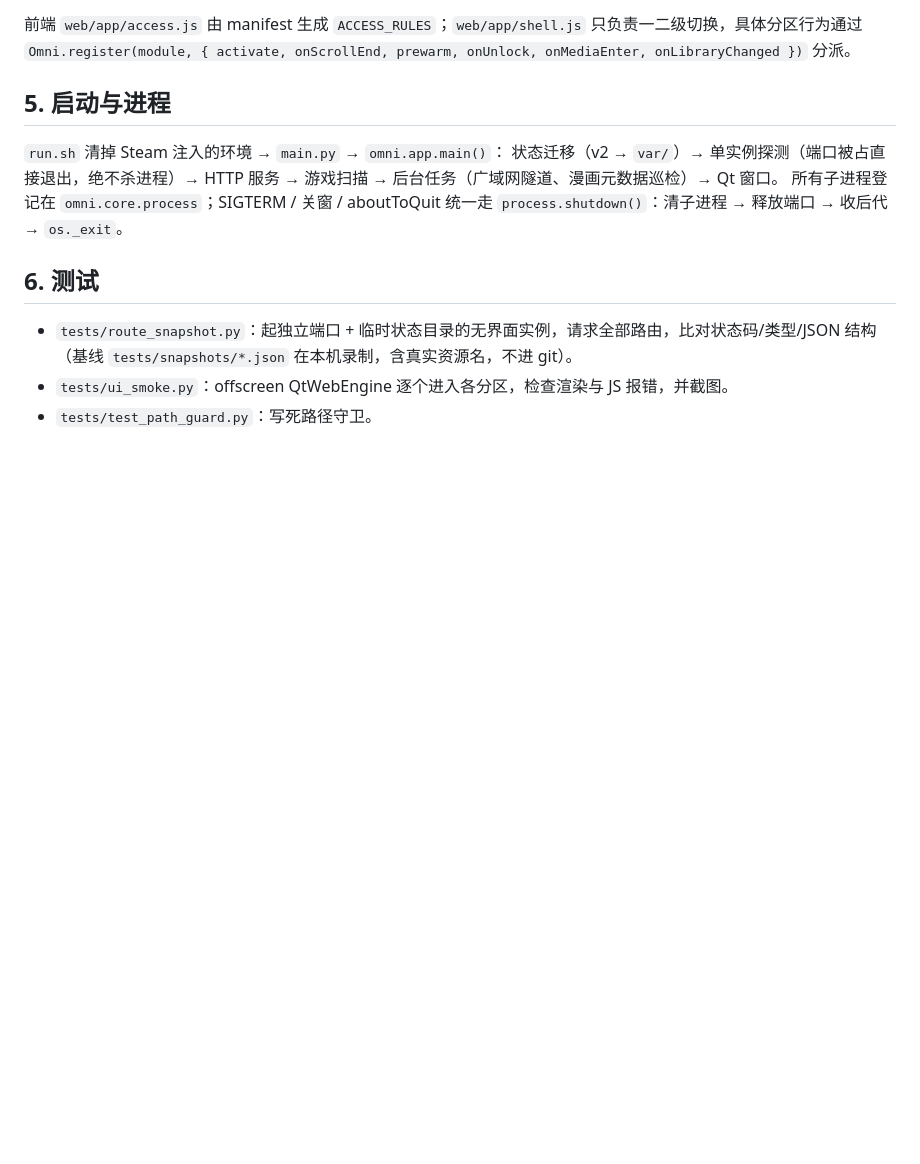
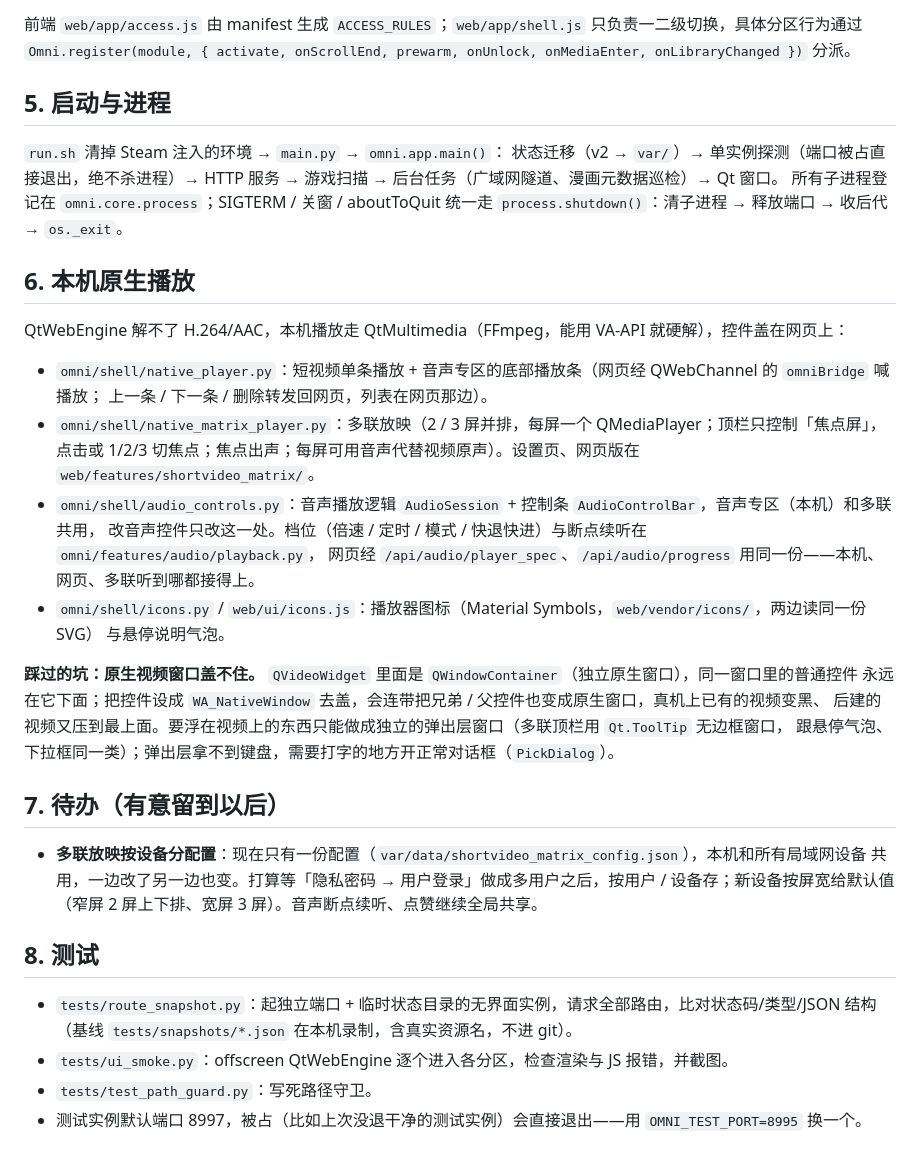
Before and after one commit to cxy-251/flash-deck, a Markdown page: docs/ARCHITECTURE.md, the part around the change. GitHub-like rendering; blank space fills up the shorter version.

Commit message:
docs: native players, shared 音声 controls, icons; note per-device matrix config for later
- AGENTS.md repo map: shortvideo_matrix module, native_matrix_player /
  audio_controls / icons in omni/shell, web/ui/icons.js, web/vendor/icons
- ARCHITECTURE.md: native playback section (which file does what, the single
  音声 spec + resume store) and the 'native video windows can't be covered'
  lesson; TODO: per-user/device matrix config once login replaces the privacy
  password; OMNI_TEST_PORT tip for tests

Co-Authored-By: Claude Opus 5.5 <noreply@anthropic.com>

```diff
--- a/docs/ARCHITECTURE.md
+++ b/docs/ARCHITECTURE.md
@@ -68,8 +68,34 @@ graph TB
 状态迁移（v2 → `var/`）→ 单实例探测（端口被占直接退出，绝不杀进程）→ HTTP 服务 → 游戏扫描 → 后台任务（广域网隧道、漫画元数据巡检）→ Qt 窗口。
 所有子进程登记在 `omni.core.process`；SIGTERM / 关窗 / aboutToQuit 统一走 `process.shutdown()`：清子进程 → 释放端口 → 收后代 → `os._exit`。
 
-## 6. 测试
+## 6. 本机原生播放
+
+QtWebEngine 解不了 H.264/AAC，本机播放走 QtMultimedia（FFmpeg，能用 VA-API 就硬解），控件盖在网页上：
+
+* `omni/shell/native_player.py`：短视频单条播放 + 音声专区的底部播放条（网页经 QWebChannel 的 `omniBridge` 喊播放；
+  上一条 / 下一条 / 删除转发回网页，列表在网页那边）。
+* `omni/shell/native_matrix_player.py`：多联放映（2 / 3 屏并排，每屏一个 QMediaPlayer；顶栏只控制「焦点屏」，
+  点击或 1/2/3 切焦点；焦点出声；每屏可用音声代替视频原声）。设置页、网页版在 `web/features/shortvideo_matrix/`。
+* `omni/shell/audio_controls.py`：音声播放逻辑 `AudioSession` + 控制条 `AudioControlBar`，音声专区（本机）和多联共用，
+  改音声控件只改这一处。档位（倍速 / 定时 / 模式 / 快退快进）与断点续听在 `omni/features/audio/playback.py`，
+  网页经 `/api/audio/player_spec`、`/api/audio/progress` 用同一份——本机、网页、多联听到哪都接得上。
+* `omni/shell/icons.py` / `web/ui/icons.js`：播放器图标（Material Symbols，`web/vendor/icons/`，两边读同一份 SVG）
+  与悬停说明气泡。
+
+**踩过的坑：原生视频窗口盖不住。** `QVideoWidget` 里面是 `QWindowContainer`（独立原生窗口），同一窗口里的普通控件
+永远在它下面；把控件设成 `WA_NativeWindow` 去盖，会连带把兄弟 / 父控件也变成原生窗口，真机上已有的视频变黑、
+后建的视频又压到最上面。要浮在视频上的东西只能做成独立的弹出层窗口（多联顶栏用 `Qt.ToolTip` 无边框窗口，
+跟悬停气泡、下拉框同一类）；弹出层拿不到键盘，需要打字的地方开正常对话框（`PickDialog`）。
+
+## 7. 待办（有意留到以后）
+
+* **多联放映按设备分配置**：现在只有一份配置（`var/data/shortvideo_matrix_config.json`），本机和所有局域网设备
+  共用，一边改了另一边也变。打算等「隐私密码 → 用户登录」做成多用户之后，按用户 / 设备存；新设备按屏宽给默认值
+  （窄屏 2 屏上下排、宽屏 3 屏）。音声断点续听、点赞继续全局共享。
+
+## 8. 测试
 
 * `tests/route_snapshot.py`：起独立端口 + 临时状态目录的无界面实例，请求全部路由，比对状态码/类型/JSON 结构（基线 `tests/snapshots/*.json` 在本机录制，含真实资源名，不进 git）。
 * `tests/ui_smoke.py`：offscreen QtWebEngine 逐个进入各分区，检查渲染与 JS 报错，并截图。
 * `tests/test_path_guard.py`：写死路径守卫。
+* 测试实例默认端口 8997，被占（比如上次没退干净的测试实例）会直接退出——用 `OMNI_TEST_PORT=8995` 换一个。
```
Also changed, not shown: AGENTS.md (+5 -4 lines).
